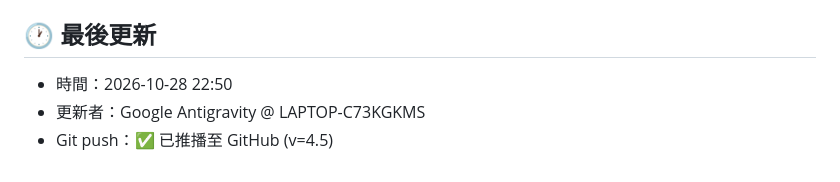
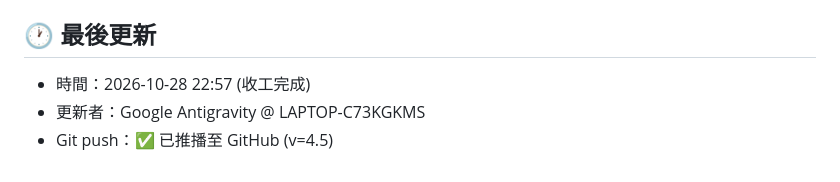
Before and after one commit to linjingsiou-byte/grade3-math-fraction-game, a Markdown page: handoff.md, the part around the change. GitHub-like rendering.

```diff
--- a/handoff.md
+++ b/handoff.md
@@ -84,6 +84,6 @@
 - 樣式版本與腳本版本已同步更新至 `v=4.5`。
 
 ## 🕐 最後更新
-- 時間：2026-10-28 22:50
+- 時間：2026-10-28 22:57 (收工完成)
 - 更新者：Google Antigravity @ LAPTOP-C73KGKMS
 - Git push：✅ 已推播至 GitHub (v=4.5)
```
Also changed, not shown: AGENTS.md (+2 -2 lines).
